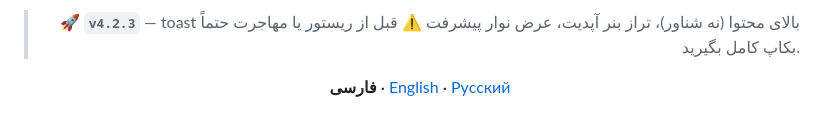
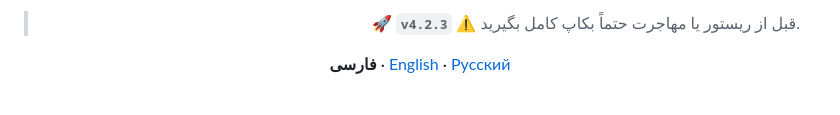
Before and after one commit to Mrclocks/PGClockMG, a Markdown page: README.md, the part around the change. GitHub-like rendering.

Commit message:
Revise version info and backup notice in README
Updated version header and added backup warning.

```diff
--- a/README.md
+++ b/README.md
@@ -1,6 +1,6 @@
 <div dir="rtl" align="right">
 
-> 🚀 **`v4.2.3`** — toast بالای محتوا (نه شناور)، تراز بنر آپدیت، عرض نوار پیشرفت
+> 🚀 **`v4.2.3`**
 > ⚠️ قبل از ریستور یا مهاجرت حتماً بکاپ کامل بگیرید.
 
 <p align="center">
```
